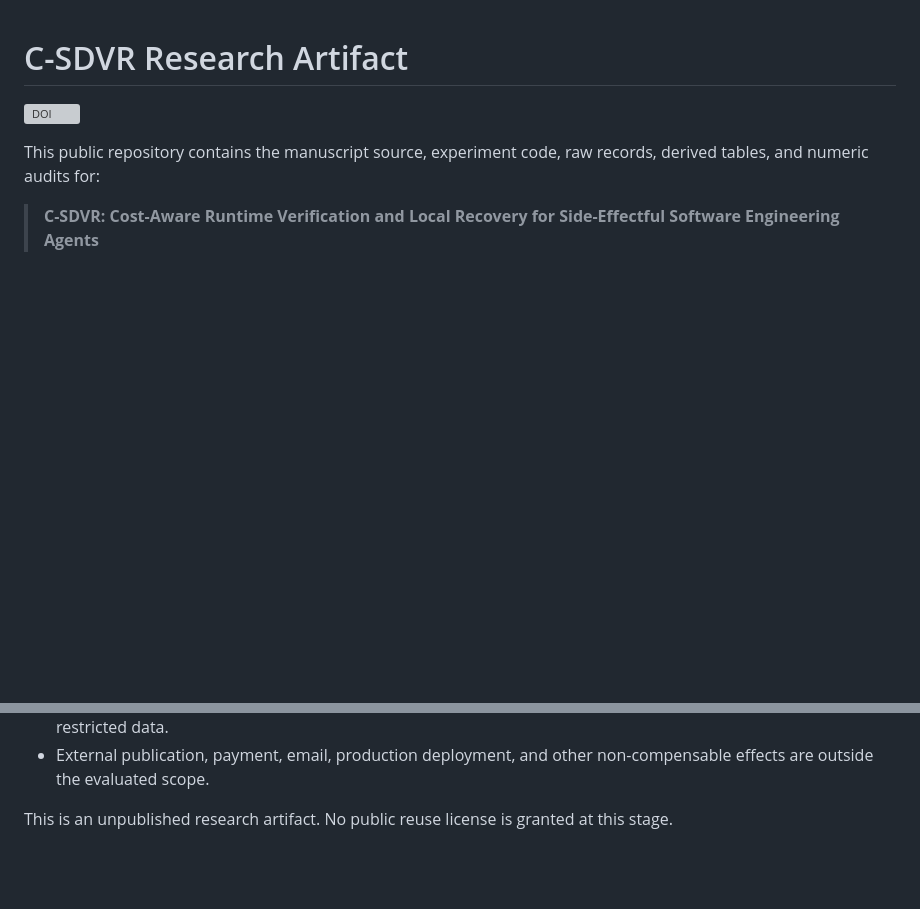
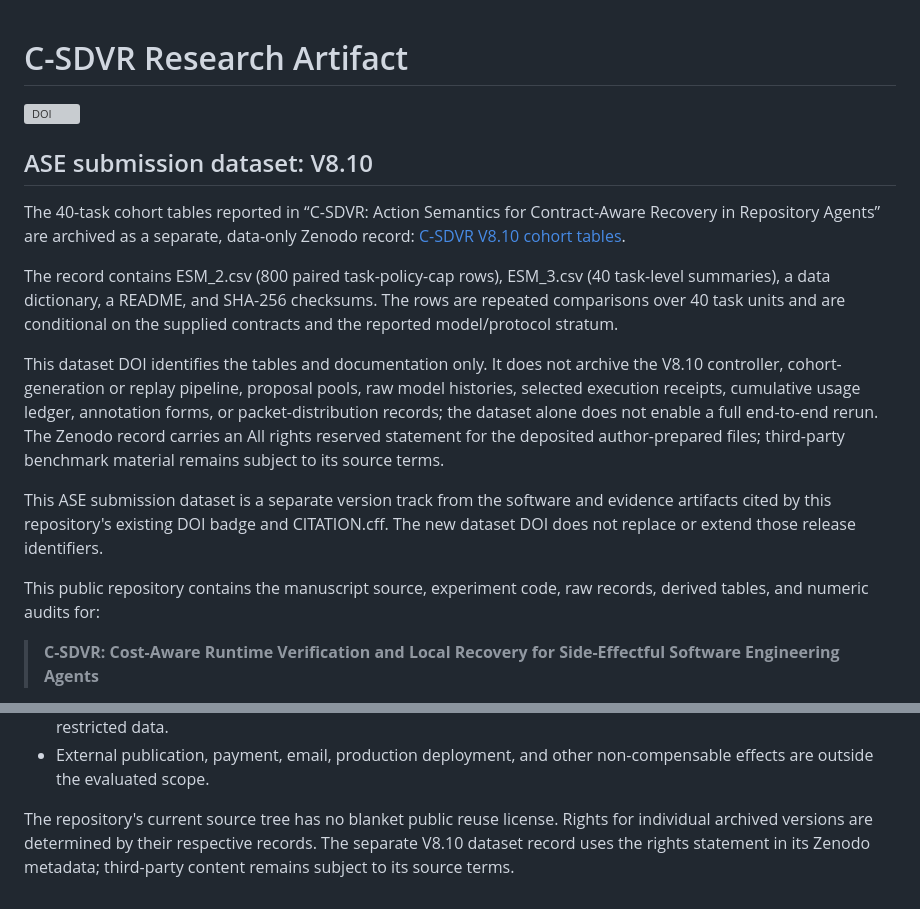
Before and after one commit to sxcone/csdvr-research-artifact, a Markdown page: README.md, 2 parts joined by grey strips. GitHub-like rendering; blank space fills up the shorter version; grey boxes are pictures that could not be loaded.

Commit message:
Document the V8.10 cohort dataset DOI
Add the published V8.10 data-only Zenodo DOI and scope to the README while preserving existing release identifiers.

```diff
--- a/README.md
+++ b/README.md
@@ -1,6 +1,16 @@
 # C-SDVR Research Artifact
 
 [![DOI](https://zenodo.org/badge/DOI/10.5281/zenodo.21359453.svg)](https://doi.org/10.5281/zenodo.21359453)
+
+## ASE submission dataset: V8.10
+
+The 40-task cohort tables reported in “C-SDVR: Action Semantics for Contract-Aware Recovery in Repository Agents” are archived as a separate, data-only Zenodo record: [C-SDVR V8.10 cohort tables](https://doi.org/10.5281/zenodo.23190237).
+
+The record contains ESM_2.csv (800 paired task-policy-cap rows), ESM_3.csv (40 task-level summaries), a data dictionary, a README, and SHA-256 checksums. The rows are repeated comparisons over 40 task units and are conditional on the supplied contracts and the reported model/protocol stratum.
+
+This dataset DOI identifies the tables and documentation only. It does not archive the V8.10 controller, cohort-generation or replay pipeline, proposal pools, raw model histories, selected execution receipts, cumulative usage ledger, annotation forms, or packet-distribution records; the dataset alone does not enable a full end-to-end rerun. The Zenodo record carries an All rights reserved statement for the deposited author-prepared files; third-party benchmark material remains subject to its source terms.
+
+This ASE submission dataset is a separate version track from the software and evidence artifacts cited by this repository's existing DOI badge and CITATION.cff. The new dataset DOI does not replace or extend those release identifiers.
 
 This public repository contains the manuscript source, experiment
 code, raw records, derived tables, and numeric audits for:
@@ -144,5 +154,7 @@ all-version record is available under concept DOI
 - External publication, payment, email, production deployment, and other
   non-compensable effects are outside the evaluated scope.
 
-This is an unpublished research artifact. No public reuse license is granted
-at this stage.
+The repository's current source tree has no blanket public reuse license.
+Rights for individual archived versions are determined by their respective
+records. The separate V8.10 dataset record uses the rights statement in its
+Zenodo metadata; third-party content remains subject to its source terms.
```
